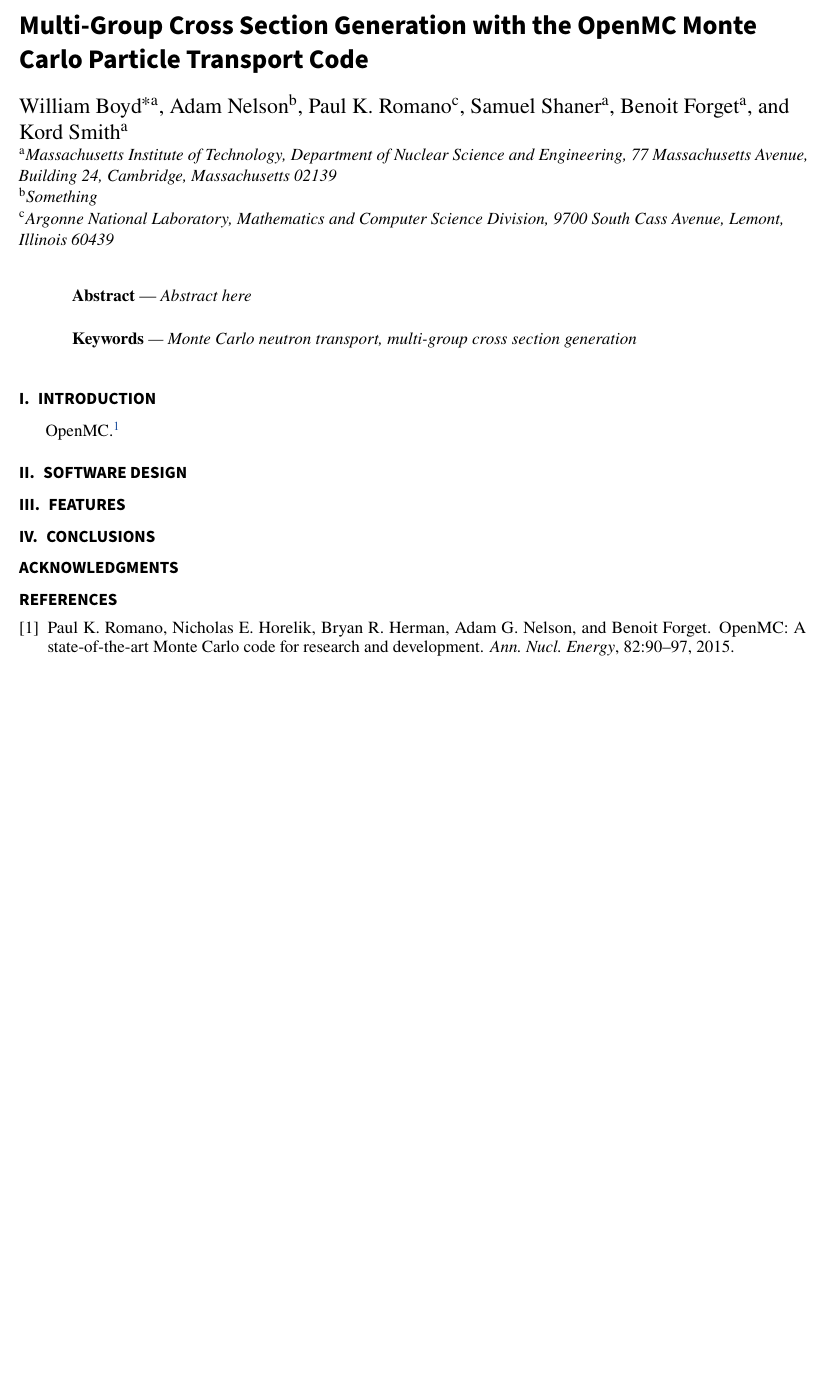
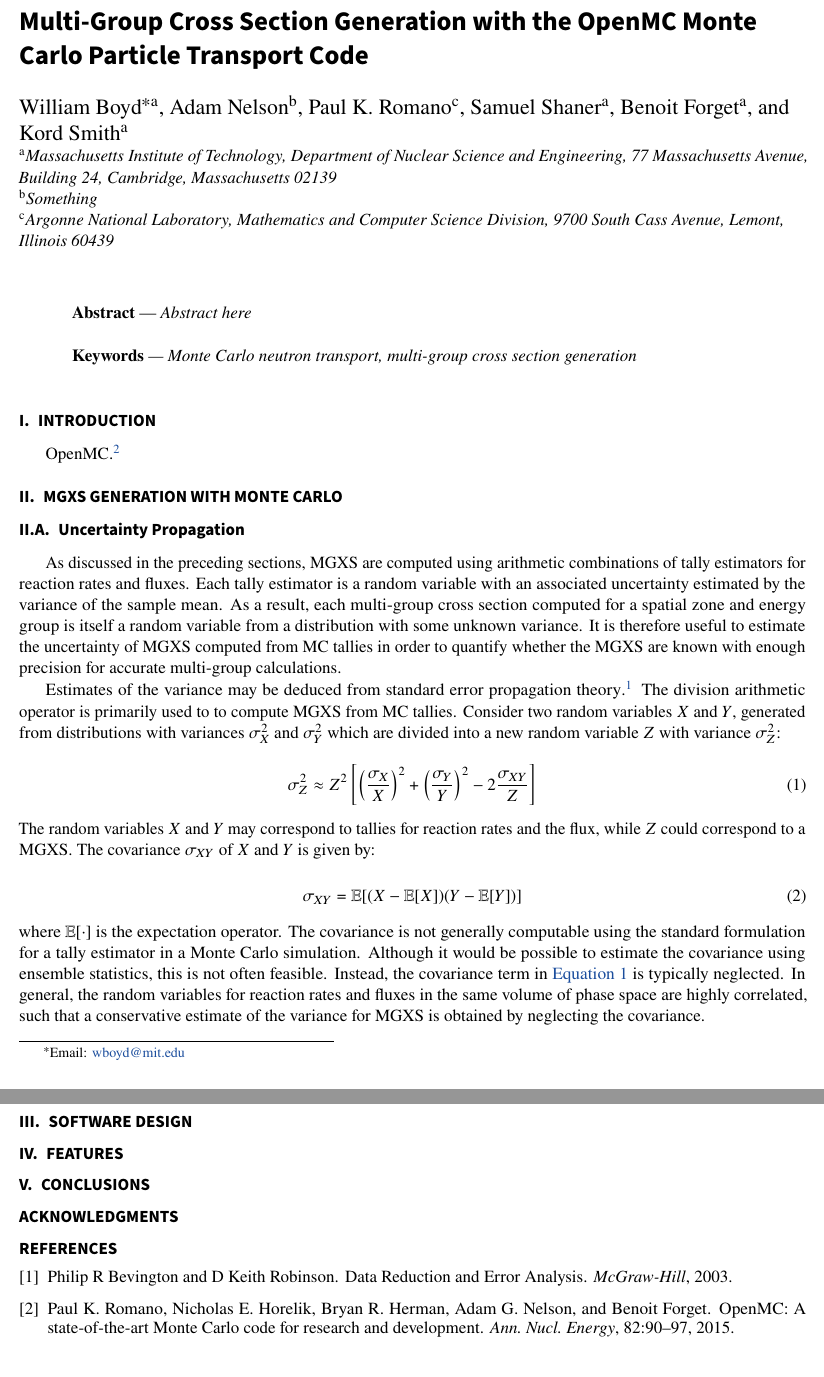
Before and after one commit to wbinventor/OpenMC-MGXS, a LaTeX document (main.tex, which reads mgxs-mc.tex): part of the page before the commit and two parts of pages 1 and 2 of 2 after it, the two joined at a grey line, cut so that both start at the same text, the shorter picture padded with empty space. Compiled offline with pdfLaTeX; a missing bibliography style is replaced by a similar one.

Commit message:
Drafted uncertainty propagation

```diff
--- a/main.tex
+++ b/main.tex
@@ -72,6 +72,7 @@
 \maketitle
 
 \input{introduction}
+\input{mgxs-mc}
 \input{software}
 \input{features}
 \input{conclusions}
--- /dev/null
+++ b/mgxs-mc.tex
@@ -0,0 +1,26 @@
+%%%%%%%%%%%%%%%%%%%%%%%%%%%%%%%%%%%%%%%%%%%%%%%%%%%%%%%%%%%%%%%%%%%%%%%%%%%%%%%
+\section{MGXS Generation with Monte Carlo}
+\label{sec:mgxs-mc}
+%%%%%%%%%%%%%%%%%%%%%%%%%%%%%%%%%%%%%%%%%%%%%%%%%%%%%%%%%%%%%%%%%%%%%%%%%%%%%%%
+
+%%%%%%%%%%%%%%%%%%%%%%%%%%%%%%%%%%%%
+\subsection{Uncertainty Propagation}
+\label{subsec:uncertainty-prop}
+
+As discussed in the preceding sections, MGXS are computed using arithmetic combinations of tally estimators for reaction rates and fluxes. Each tally estimator is a random variable with an associated uncertainty estimated by the variance of the sample mean. As a result, each multi-group cross section computed for a spatial zone and energy group is itself a random variable from a distribution with some unknown variance. It is therefore useful to estimate the uncertainty of MGXS computed from MC tallies in order to quantify whether the MGXS are known with enough precision for accurate multi-group calculations.
+
+Estimates of the variance may be deduced from standard error propagation theory~\cite{bevington2003data}. The division arithmetic operator is primarily used to to compute MGXS from MC tallies. Consider two random variables $X$ and $Y$, generated from distributions with variances $\sigma_{X}^2$ and $\sigma_{Y}^2$ which are divided into a new random variable $Z$ with variance $\sigma_{Z}^2$:
+
+\begin{equation}
+\label{eqn:div-prop}
+\sigma_{Z}^{2} \approx Z^{2}\left[\left(\frac{\sigma_{X}}{X}\right)^{2} + \left(\frac{\sigma_{Y}}{Y}\right)^{2} - 2\frac{\sigma_{XY}}{Z}\right]
+\end{equation}
+
+\noindent The random variables $X$ and $Y$ may correspond to tallies for reaction rates and the flux, while $Z$ could correspond to a MGXS. The covariance $\sigma_{XY}$ of $X$ and $Y$ is given by:
+
+\begin{equation}
+\label{eqn:chap3-covariance}
+\sigma_{XY} = \mathbb{E}[(X - \mathbb{E}[X])(Y - \mathbb{E}[Y])]
+\end{equation}
+
+\noindent where $\mathbb{E}[\cdot]$ is the expectation operator. The covariance is not generally computable using the standard formulation for a tally estimator in a Monte Carlo simulation. Although it would be possible to estimate the covariance using ensemble statistics, this is not often feasible. Instead, the covariance term in \autoref{eqn:div-prop} is typically neglected. In general, the random variables for reaction rates and fluxes in the same volume of phase space are highly correlated, such that a conservative estimate of the variance for MGXS is obtained by neglecting the covariance.
```
Also changed, not shown: references.bib (+11 -0 lines), main.pdf (deleted).
